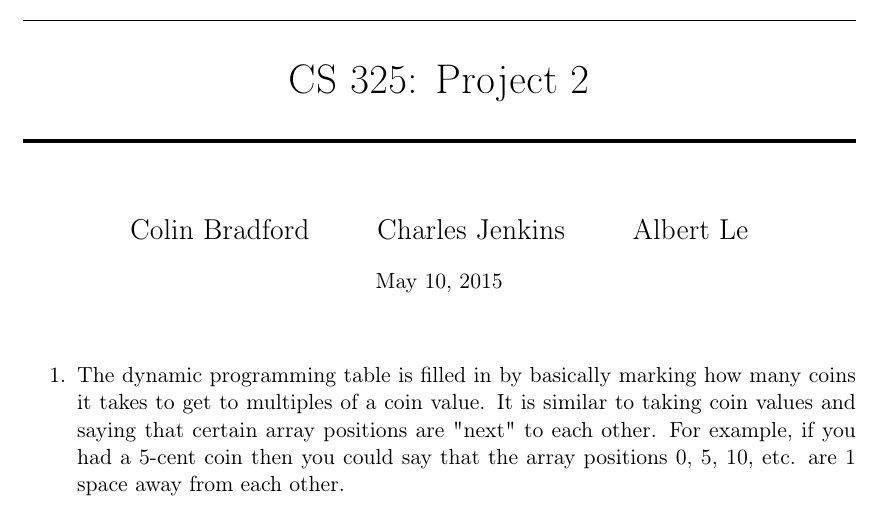
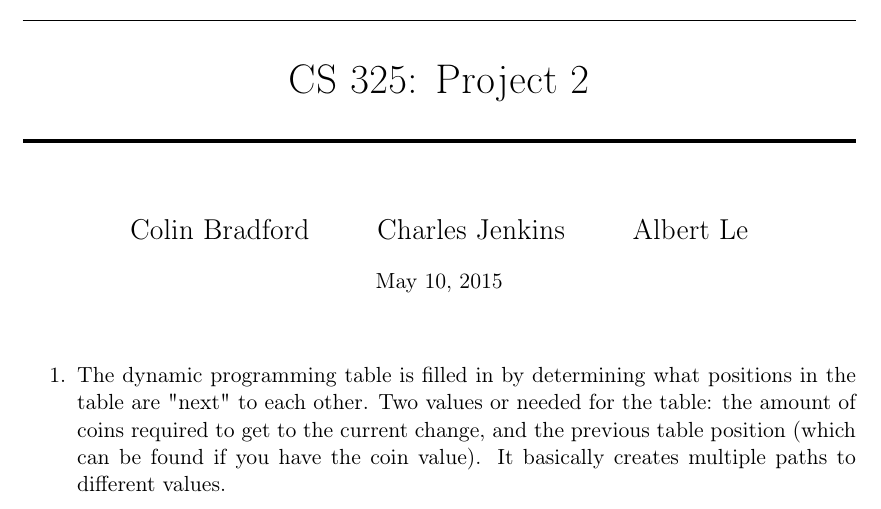
Before and after one commit to DeepOceanWaters/CS-325, a LaTeX document (projects/project2/project2.tex): part of page 1 of 3, cut so that both start at the same text. Compiled offline with pdfLaTeX.

Commit message:
Updated question 1
P2

```diff
--- a/projects/project2/project2.tex
+++ b/projects/project2/project2.tex
@@ -80,11 +80,11 @@
 \maketitle % Print the title
 
 \begin{enumerate}
-    \item The dynamic programming table is filled in by basically marking how
-    many coins it takes to get to multiples of a coin value. It is similar to
-    taking coin values and saying that certain array positions are "next" to each
-    other. For example, if you had a 5-cent coin then you could say that the array
-    positions 0, 5, 10, etc. are 1 space away from each other.
+    \item The dynamic programming table is filled in by determining what positions
+    in the table are "next" to each other. Two values or needed for the table:
+    the amount of coins required to get to the current change, and the previous
+    table position (which can be found if you have the coin value). It basically
+    creates multiple paths to different values.
 
     \item Pseudo-code
     \begin{description}
```
